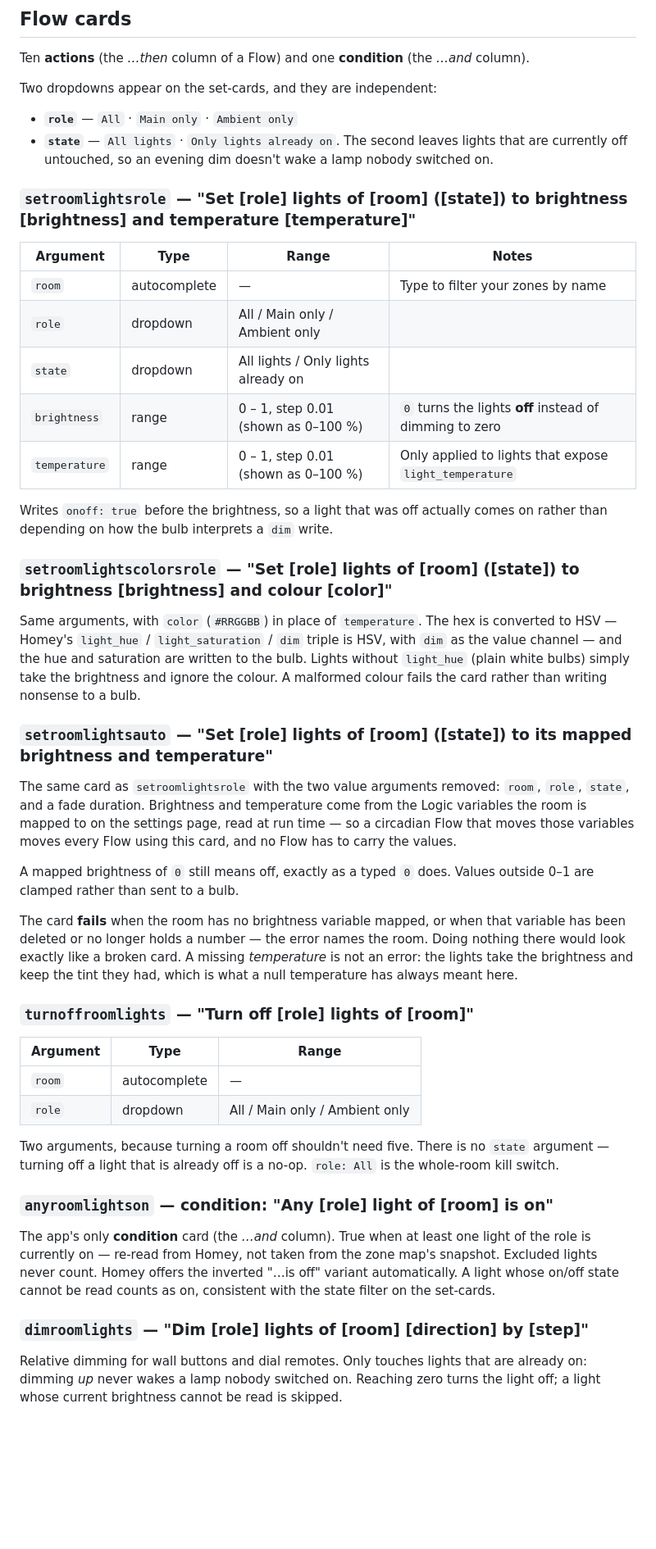
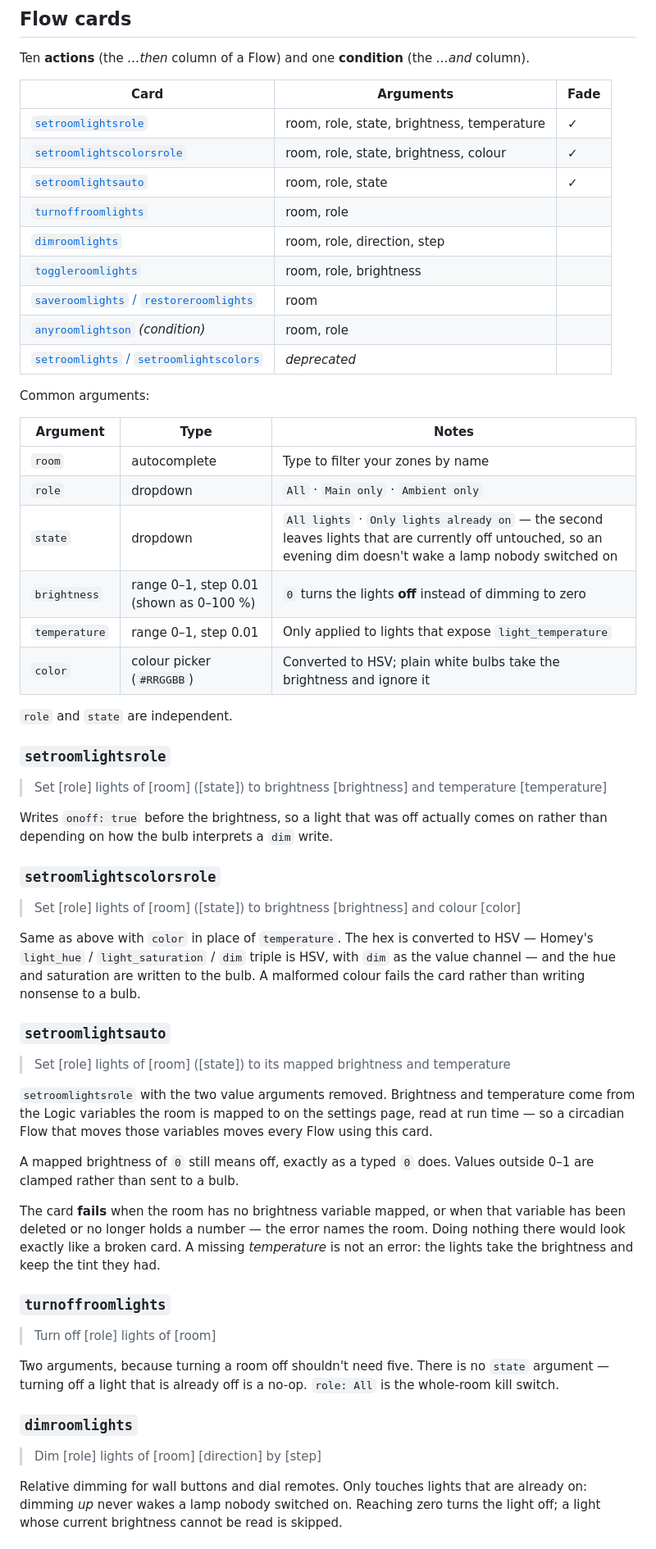
Before and after one commit to Arylmera/RoomLights, a Markdown page: README.md, the part around one of its changes. Shown at 82% size. GitHub-like rendering; blank space fills up the shorter version.

```diff
--- a/README.md
+++ b/README.md
@@ -48,49 +50,62 @@ The second half of the settings page maps each room to the Logic variables that
 
 Ten **actions** (the *…then* column of a Flow) and one **condition** (the *…and* column).
 
-Two dropdowns appear on the set-cards, and they are independent:
+| Card | Arguments | Fade |
+|---|---|---|
+| [`setroomlightsrole`](#setroomlightsrole) | room, role, state, brightness, temperature | ✓ |
+| [`setroomlightscolorsrole`](#setroomlightscolorsrole) | room, role, state, brightness, colour | ✓ |
+| [`setroomlightsauto`](#setroomlightsauto) | room, role, state | ✓ |
+| [`turnoffroomlights`](#turnoffroomlights) | room, role | |
+| [`dimroomlights`](#dimroomlights) | room, role, direction, step | |
+| [`toggleroomlights`](#toggleroomlights) | room, role, brightness | |
+| [`saveroomlights` / `restoreroomlights`](#saveroomlights--restoreroomlights) | room | |
+| [`anyroomlightson`](#anyroomlightson) *(condition)* | room, role | |
+| [`setroomlights` / `setroomlightscolors`](#deprecated-setroomlights-and-setroomlightscolors) | *deprecated* | |
 
-- **`role`** — `All` · `Main only` · `Ambient only`
-- **`state`** — `All lights` · `Only lights already on`. The second leaves lights that are currently off untouched, so an evening dim doesn't wake a lamp nobody switched on.
+Common arguments:
 
-### `setroomlightsrole` — "Set \[role] lights of \[room] (\[state]) to brightness \[brightness] and temperature \[temperature]"
+| Argument | Type | Notes |
+|---|---|---|
+| `room` | autocomplete | Type to filter your zones by name |
+| `role` | dropdown | `All` · `Main only` · `Ambient only` |
+| `state` | dropdown | `All lights` · `Only lights already on` — the second leaves lights that are currently off untouched, so an evening dim doesn't wake a lamp nobody switched on |
+| `brightness` | range 0–1, step 0.01 (shown as 0–100 %) | `0` turns the lights **off** instead of dimming to zero |
+| `temperature` | range 0–1, step 0.01 | Only applied to lights that expose `light_temperature` |
+| `color` | colour picker (`#RRGGBB`) | Converted to HSV; plain white bulbs take the brightness and ignore it |
 
-| Argument | Type | Range | Notes |
-|---|---|---|---|
-| `room` | autocomplete | — | Type to filter your zones by name |
-| `role` | dropdown | All / Main only / Ambient only | |
-| `state` | dropdown | All lights / Only lights already on | |
-| `brightness` | range | 0 – 1, step 0.01 (shown as 0–100 %) | `0` turns the lights **off** instead of dimming to zero |
-| `temperature` | range | 0 – 1, step 0.01 (shown as 0–100 %) | Only applied to lights that expose `light_temperature` |
+`role` and `state` are independent.
+
+### `setroomlightsrole`
+
+> Set \[role] lights of \[room] (\[state]) to brightness \[brightness] and temperature \[temperature]
 
 Writes `onoff: true` before the brightness, so a light that was off actually comes on rather than depending on how the bulb interprets a `dim` write.
 
-### `setroomlightscolorsrole` — "Set \[role] lights of \[room] (\[state]) to brightness \[brightness] and colour \[color]"
+### `setroomlightscolorsrole`
 
-Same arguments, with `color` (`#RRGGBB`) in place of `temperature`. The hex is converted to HSV — Homey's `light_hue` / `light_saturation` / `dim` triple is HSV, with `dim` as the value channel — and the hue and saturation are written to the bulb. Lights without `light_hue` (plain white bulbs) simply take the brightness and ignore the colour. A malformed colour fails the card rather than writing nonsense to a bulb.
+> Set \[role] lights of \[room] (\[state]) to brightness \[brightness] and colour \[color]
 
-### `setroomlightsauto` — "Set \[role] lights of \[room] (\[state]) to its mapped brightness and temperature"
+Same as above with `color` in place of `temperature`. The hex is converted to HSV — Homey's `light_hue` / `light_saturation` / `dim` triple is HSV, with `dim` as the value channel — and the hue and saturation are written to the bulb. A malformed colour fails the card rather than writing nonsense to a bulb.
 
-The same card as `setroomlightsrole` with the two value arguments removed: `room`, `role`, `state`, and a fade duration. Brightness and temperature come from the Logic variables the room is mapped to on the settings page, read at run time — so a circadian Flow that moves those variables moves every Flow using this card, and no Flow has to carry the values.
+### `setroomlightsauto`
+
+> Set \[role] lights of \[room] (\[state]) to its mapped brightness and temperature
+
+`setroomlightsrole` with the two value arguments removed. Brightness and temperature come from the Logic variables the room is mapped to on the settings page, read at run time — so a circadian Flow that moves those variables moves every Flow using this card.
 
 A mapped brightness of `0` still means off, exactly as a typed `0` does. Values outside 0–1 are clamped rather than sent to a bulb.
 
-The card **fails** when the room has no brightness variable mapped, or when that variable has been deleted or no longer holds a number — the error names the room. Doing nothing there would look exactly like a broken card. A missing *temperature* is not an error: the lights take the brightness and keep the tint they had, which is what a null temperature has always meant here.
+The card **fails** when the room has no brightness variable mapped, or when that variable has been deleted or no longer holds a number — the error names the room. Doing nothing there would look exactly like a broken card. A missing *temperature* is not an error: the lights take the brightness and keep the tint they had.
 
-### `turnoffroomlights` — "Turn off \[role] lights of \[room]"
+### `turnoffroomlights`
 
-| Argument | Type | Range |
-|---|---|---|
-| `room` | autocomplete | — |
-| `role` | dropdown | All / Main only / Ambient only |
+> Turn off \[role] lights of \[room]
 
 Two arguments, because turning a room off shouldn't need five. There is no `state` argument — turning off a light that is already off is a no-op. `role: All` is the whole-room kill switch.
 
-### `anyroomlightson` — condition: "Any \[role] light of \[room] is on"
+### `dimroomlights`
 
-The app's only **condition** card (the *…and* column). True when at least one light of the role is currently on — re-read from Homey, not taken from the zone map's snapshot. Excluded lights never count. Homey offers the inverted "…is off" variant automatically. A light whose on/off state cannot be read counts as on, consistent with the state filter on the set-cards.
-
-### `dimroomlights` — "Dim \[role] lights of \[room] \[direction] by \[step]"
+> Dim \[role] lights of \[room] \[direction] by \[step]
 
 Relative dimming for wall buttons and dial remotes. Only touches lights that are already on: dimming *up* never wakes a lamp nobody switched on. Reaching zero turns the light off; a light whose current brightness cannot be read is skipped.
 
```
Also changed, not shown: other parts of README.md (+73 -62 lines).
